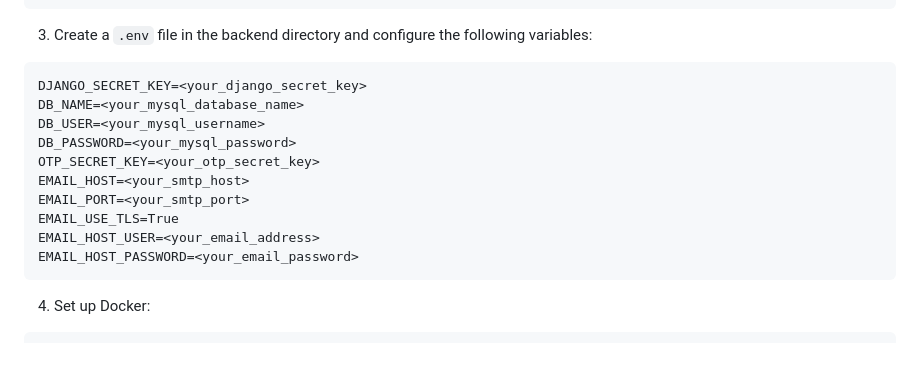
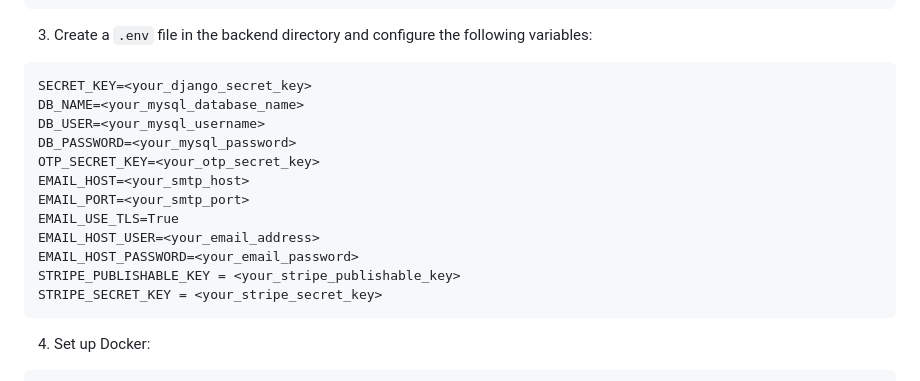
Before and after one commit to Mahmoud-A-Noor/Digital-Hospital, a Markdown page: README.md, the part around the change. Drawn GitHub-style; blank space fills up the shorter version.

````diff
--- a/README.md
+++ b/README.md
@@ -55,7 +55,7 @@ npm install
 3. Create a `.env` file in the backend directory and configure the following variables:
 
 ```backend env
-DJANGO_SECRET_KEY=<your_django_secret_key>
+SECRET_KEY=<your_django_secret_key>
 DB_NAME=<your_mysql_database_name>
 DB_USER=<your_mysql_username>
 DB_PASSWORD=<your_mysql_password>
@@ -65,6 +65,8 @@ EMAIL_PORT=<your_smtp_port>
 EMAIL_USE_TLS=True
 EMAIL_HOST_USER=<your_email_address>
 EMAIL_HOST_PASSWORD=<your_email_password>
+STRIPE_PUBLISHABLE_KEY = <your_stripe_publishable_key>
+STRIPE_SECRET_KEY = <your_stripe_secret_key>
 ```
 
 4. Set up Docker:
````
